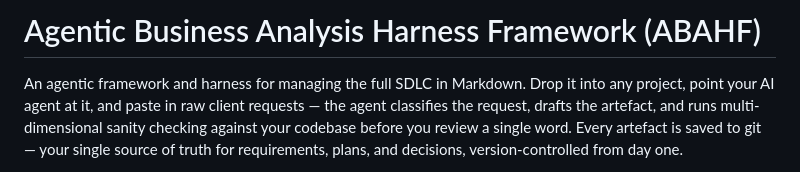
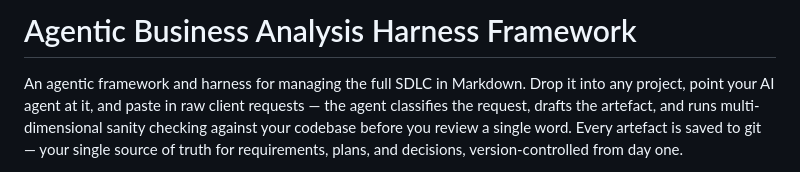
Before and after one commit to glovarix/agentic-ba, a Markdown page: README.md, the part around the change. Rendered like a GitHub page.

```diff
--- a/README.md
+++ b/README.md
@@ -1,4 +1,4 @@
-# Agentic Business Analysis Harness Framework (ABAHF)
+# Agentic Business Analysis Harness Framework
 
 An agentic framework and harness for managing the full SDLC in Markdown. Drop it into any project, point your AI agent at it, and paste in raw client requests — the agent classifies the request, drafts the artefact, and runs multi-dimensional sanity checking against your codebase before you review a single word. Every artefact is saved to git — your single source of truth for requirements, plans, and decisions, version-controlled from day one.
 
```
